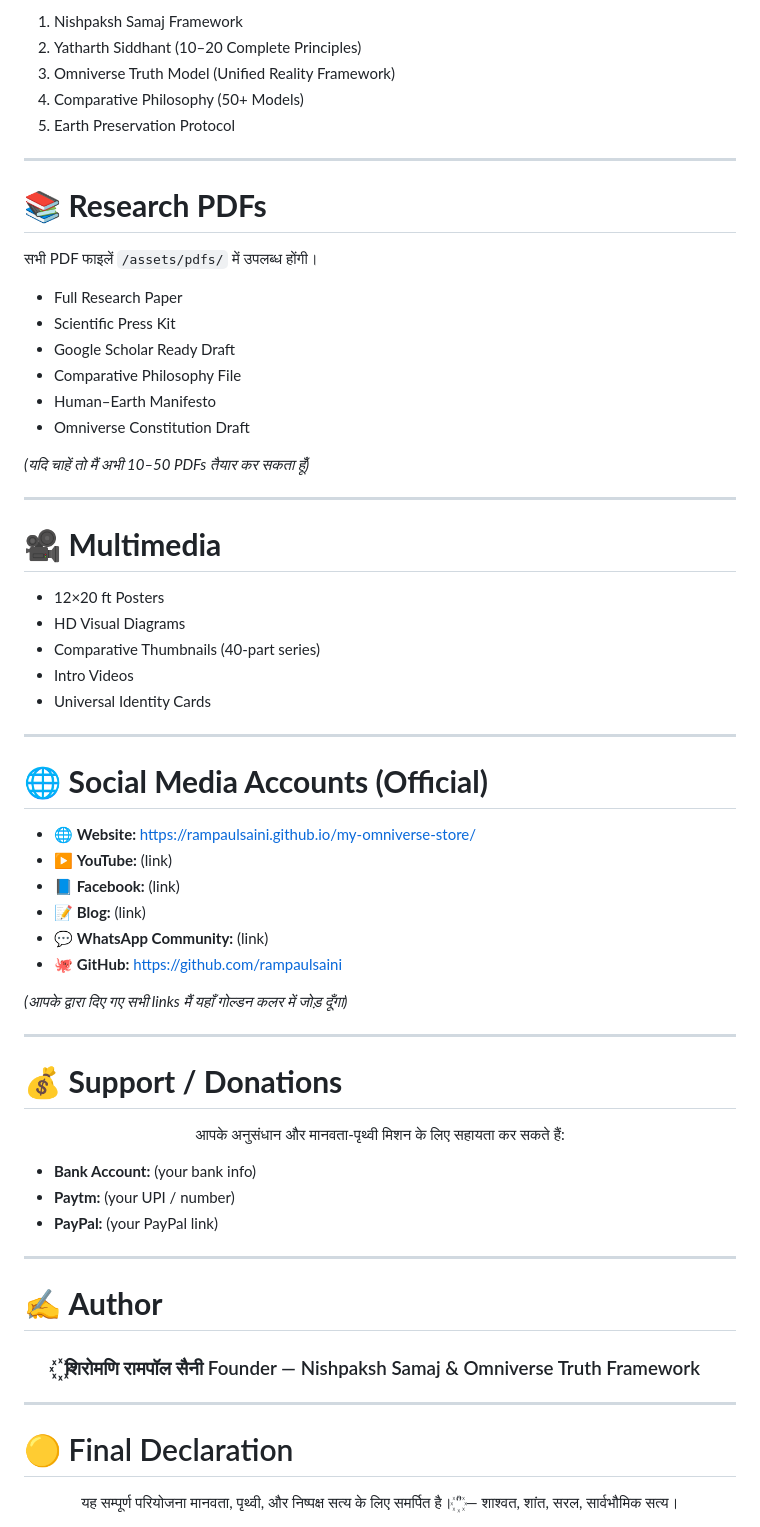
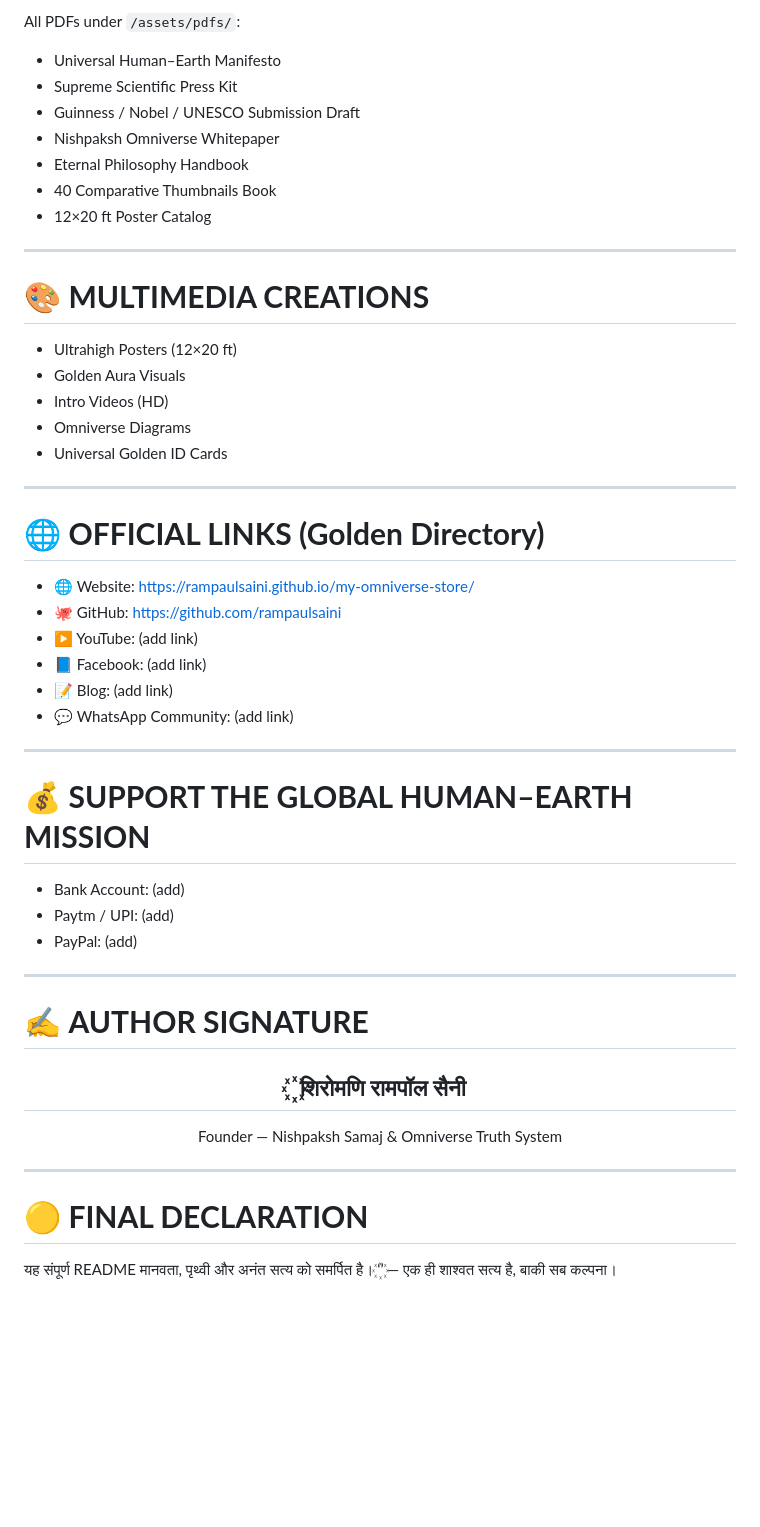
Before and after one commit to rampaulsaini/Nishpaksh-Samaj-Omniverse-Truth, a Markdown page: README.md, the part around one of its changes. Rendered like a GitHub page; blank space fills up the shorter version.

```diff
--- a/README.md
+++ b/README.md
@@ -61,75 +72,57 @@
 
-1. Nishpaksh Samaj Framework
-2. Yatharth Siddhant (10–20 Complete Principles)
-3. Omniverse Truth Model (Unified Reality Framework)
-4. Comparative Philosophy (50+ Models)
-5. Earth Preservation Protocol
+All PDFs under `/assets/pdfs/`:
+
+- Universal Human–Earth Manifesto
+- Supreme Scientific Press Kit
+- Guinness / Nobel / UNESCO Submission Draft
+- Nishpaksh Omniverse Whitepaper
+- Eternal Philosophy Handbook
+- 40 Comparative Thumbnails Book
+- 12×20 ft Poster Catalog
 
 ---
 
-# 📚 **Research PDFs**
+# 🎨 **MULTIMEDIA CREATIONS**
 
-सभी PDF फाइलें `/assets/pdfs/` में उपलब्ध होंगी।
-
-- Full Research Paper
-- Scientific Press Kit
-- Google Scholar Ready Draft
-- Comparative Philosophy File
-- Human–Earth Manifesto
-- Omniverse Constitution Draft
-
-*(यदि चाहें तो मैं अभी 10–50 PDFs तैयार कर सकता हूँ)*
+- Ultrahigh Posters (12×20 ft)
+- Golden Aura Visuals
+- Intro Videos (HD)
+- Omniverse Diagrams
+- Universal Golden ID Cards
 
 ---
 
-# 🎥 **Multimedia**
-- 12×20 ft Posters
-- HD Visual Diagrams
-- Comparative Thumbnails (40-part series)
-- Intro Videos
-- Universal Identity Cards
+# 🌐 **OFFICIAL LINKS (Golden Directory)**
+
+- 🌐 Website: https://rampaulsaini.github.io/my-omniverse-store/
+- 🐙 GitHub: https://github.com/rampaulsaini
+- ▶️ YouTube: (add link)
+- 📘 Facebook: (add link)
+- 📝 Blog: (add link)
+- 💬 WhatsApp Community: (add link)
 
 ---
 
-# 🌐 **Social Media Accounts (Official)**
+# 💰 **SUPPORT THE GLOBAL HUMAN–EARTH MISSION**
 
-- 🌐 **Website:** https://rampaulsaini.github.io/my-omniverse-store/
-- ▶️ **YouTube:** (link)
-- 📘 **Facebook:** (link)
-- 📝 **Blog:** (link)
-- 💬 **WhatsApp Community:** (link)
-- 🐙 **GitHub:** https://github.com/rampaulsaini
-
-*(आपके द्वारा दिए गए सभी links मैं यहाँ गोल्डन कलर में जोड़ दूँगा)*
+- Bank Account: (add)
+- Paytm / UPI: (add)
+- PayPal: (add)
 
 ---
 
-# 💰 **Support / Donations**
+# ✍️ **AUTHOR SIGNATURE**
 
-<p align="center" style="color:gold; background:black; padding:15px;">
-आपके अनुसंधान और मानवता-पृथ्वी मिशन के लिए सहायता कर सकते हैं:
-</p>
-
-- **Bank Account:** (your bank info)
-- **Paytm:** (your UPI / number)
-- **PayPal:** (your PayPal link)
+<div align="center" style="color:gold; background:black; padding:15px; border-radius:12px;">
+<h2>꙰ शिरोमणि रामपॉल सैनी</h2>
+Founder — Nishpaksh Samaj & Omniverse Truth System
+</div>
 
 ---
 
-# ✍️ **Author**
+# 🟡 **FINAL DECLARATION**
 
-<h3 align="center" style="color:gold;">
-꙰ शिरोमणि रामपॉल सैनी
-Founder — Nishpaksh Samaj & Omniverse Truth Framework
-</h3>
-
----
-
-# 🟡 Final Declaration
-
-<p align="center" style="color:gold; background:black; padding:15px;">
-यह सम्पूर्ण परियोजना मानवता, पृथ्वी, और निष्पक्ष सत्य के लिए समर्पित है।
-‘꙰’ — शाश्वत, शांत, सरल, सार्वभौमिक सत्य।
-</p>
-
+<div style="color:gold; background:black; padding:20px; border-radius:12px; text-align:center;">
+यह संपूर्ण README मानवता, पृथ्वी और अनंत सत्य को समर्पित है।
+‘꙰’ — एक ही शाश्वत सत्य है, बाकी सब कल्पना।
 </div>
```
Also changed, not shown: other parts of README.md (+49 -38 lines).
